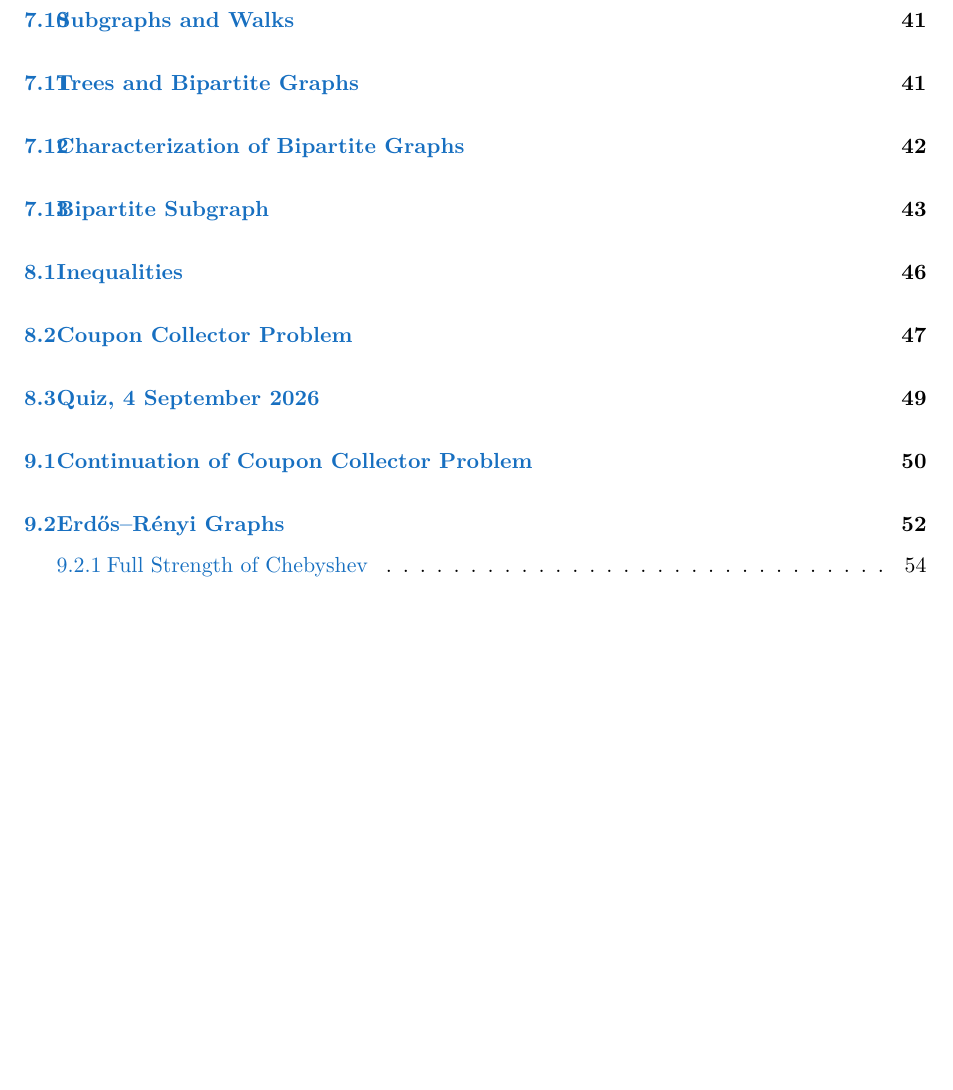
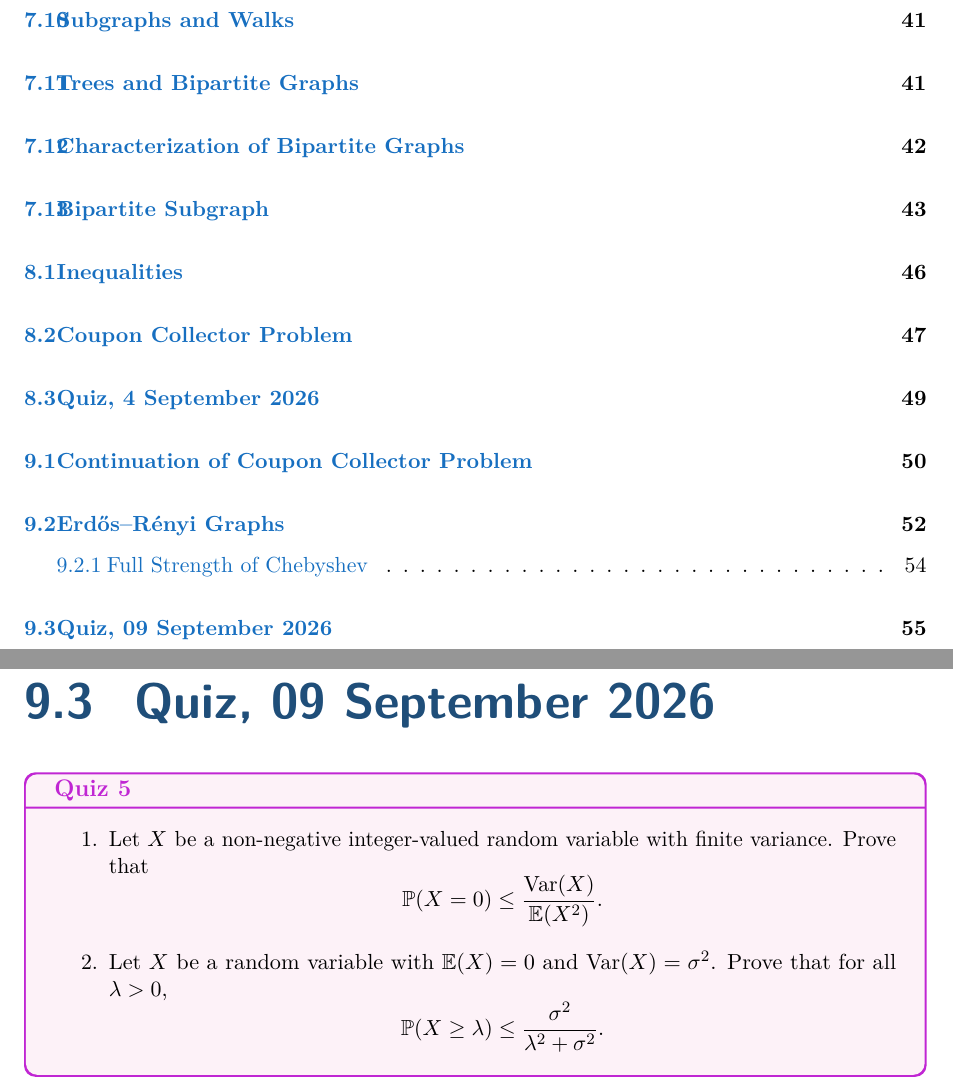
Before and after one commit to meshbykartick/Probability-Notes-TIFR-CAM-Fall-2026, a LaTeX document (main.tex, which reads lectures/lecture09.tex): part of page 5 of 61 before the commit and two parts of pages 5 and 60 of 62 after it, the two joined at a grey line, cut so that both start at the same text, the shorter picture padded with empty space. Compiled offline with pdfLaTeX.

Commit message:
Added Quiz 5

```diff
--- a/lectures/lecture09.tex
+++ b/lectures/lecture09.tex
@@ -671,3 +671,23 @@ How do we get exponential decay?
 
 
 \lectureend
+
+
+
+\section{Quiz, 09 September 2026}
+
+
+\begin{quiz}
+\begin{enumerate}
+\item Let $X$ be a non-negative integer-valued random variable with finite variance. Prove that
+    \[
+        \mathbb{P}(X=0) \leq \frac{\operatorname{Var}(X)}{\mathbb{E}(X^2)}.
+    \]
+    \item Let $X$ be a random variable with $\mathbb{E}(X)=0$ and
+    $\operatorname{Var}(X)=\sigma^2$. Prove that for all $\lambda>0$,
+    \[
+        \mathbb{P}(X\geq \lambda)
+        \leq
+        \frac{\sigma^2}{\lambda^2+\sigma^2}.
+    \]\end{enumerate}
+\end{quiz}
```
Also changed, not shown: main.pdf.
